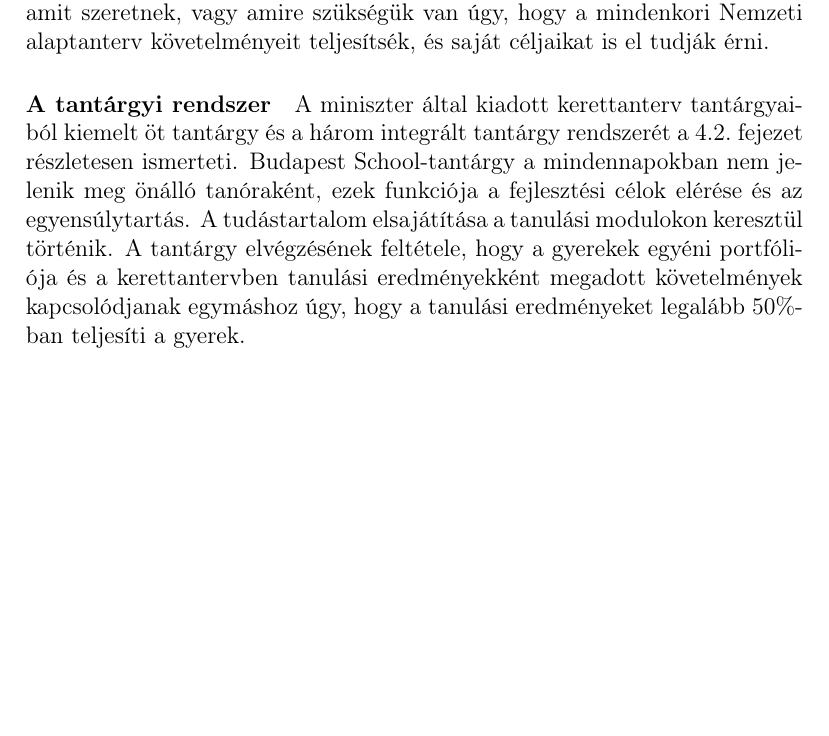
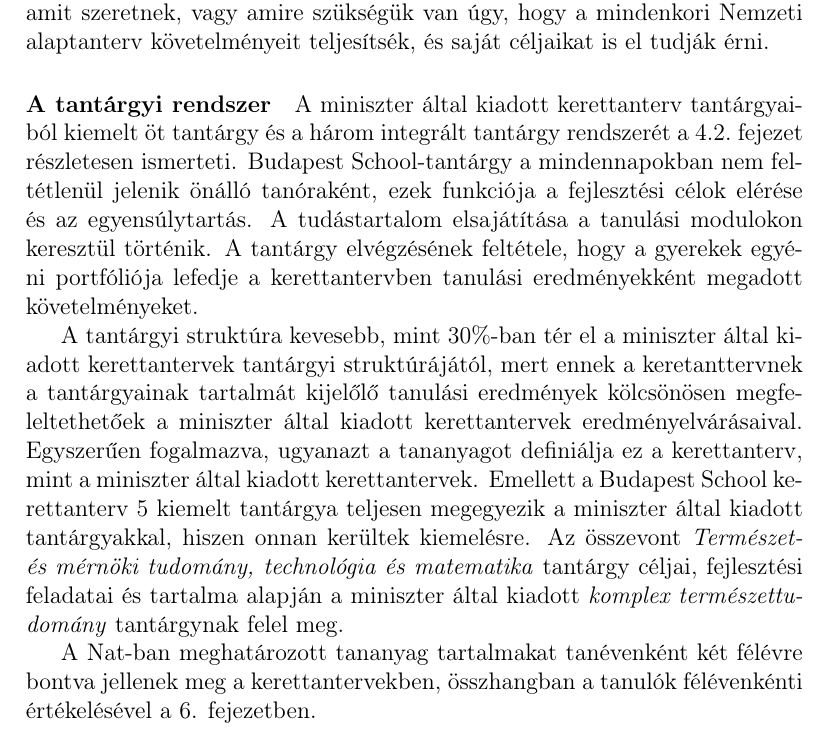
Before and after one commit to halacsy/bps_kerettanterv, a LaTeX document (kerettanterv.tex, which reads chapters/kerettanterv/jogszabalyok.tex): part of page 49 of 185 before the commit and part of page 49 of 186 after it, cut so that both start at the same text, the shorter picture padded with empty space. Compiled offline with pdfLaTeX.

Commit message:
tantargyak meg egy magyarazat

```diff
--- a/chapters/kerettanterv/jogszabalyok.tex
+++ b/chapters/kerettanterv/jogszabalyok.tex
@@ -7,7 +7,11 @@
 
 \paragraph{A tantárgyi rendszer}
 
-A miniszter által kiadott kerettanterv tantárgyaiból kiemelt öt tantárgy és a három integrált tantárgy rendszerét \aref{sec:tantargyak}.~fejezet részletesen ismerteti.  Budapest School-tantárgy a mindennapokban nem jelenik meg önálló tanóraként, ezek funkciója a fejlesztési célok elérése és az egyensúlytartás. A tudástartalom elsajátítása a tanulási modulokon keresztül történik. A tantárgy elvégzésének feltétele, hogy  a gyerekek egyéni portfóliója és a kerettantervben tanulási eredményekként megadott követelmények kapcsolódjanak egymáshoz úgy, hogy a tanulási eredményeket legalább 50\%-ban teljesíti a gyerek.
+A miniszter által kiadott kerettanterv tantárgyaiból kiemelt öt tantárgy és a három integrált tantárgy rendszerét \aref{sec:tantargyak}.~fejezet részletesen ismerteti.  Budapest School-tantárgy a mindennapokban nem feltétlenül jelenik önálló tanóraként, ezek funkciója a fejlesztési célok elérése és az egyensúlytartás. A tudástartalom elsajátítása a tanulási modulokon keresztül történik. A tantárgy elvégzésének feltétele, hogy  a gyerekek egyéni portfóliója lefedje a kerettantervben tanulási eredményekként megadott követelményeket.
+
+A tantárgyi struktúra kevesebb, mint 30\%-ban tér el a miniszter által kiadott kerettantervek tantárgyi struktúrájától, mert ennek a keretanttervnek a tantárgyainak tartalmát kijelőlő tanulási eredmények kölcsönösen megfeleltethetőek a miniszter által kiadott kerettantervek eredményelvárásaival. Egyszerűen fogalmazva, ugyanazt a tananyagot definiálja ez a kerettanterv, mint a miniszter által kiadott kerettantervek. Emellett a Budapest School kerettanterv 5 kiemelt tantárgya teljesen megegyezik a miniszter által kiadott tantárgyakkal, hiszen onnan kerültek kiemelésre. Az összevont\emph{ Természet- és mérnöki	tudomány, technológia és matematika} tantárgy céljai, fejlesztési feladatai és tartalma alapján a miniszter által kiadott \emph{komplex természettudomány} tantárgynak felel meg.
+
+A Nat-ban meghatározott tananyag tartalmakat tanévenként két félévre bontva jellenek meg a kerettantervekben, összhangban a tanulók félévenkénti értékelésével  \aref{sec:tantargyi_tanulasi_eredmenyek}. fejezetben.
 
 \paragraph{A tantárgyközi tudás- és képességterületek fejlesztésének feladata}
 
```
